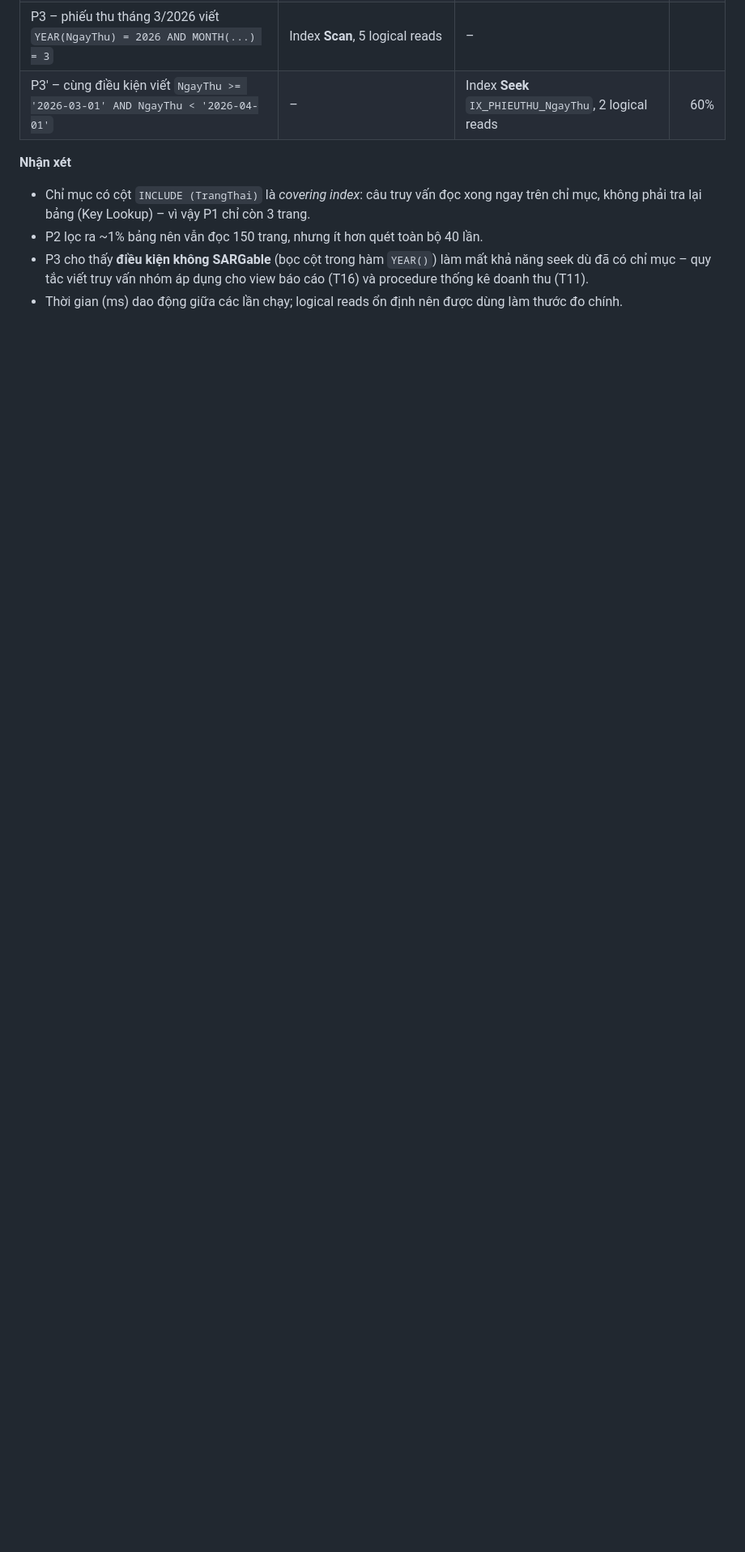
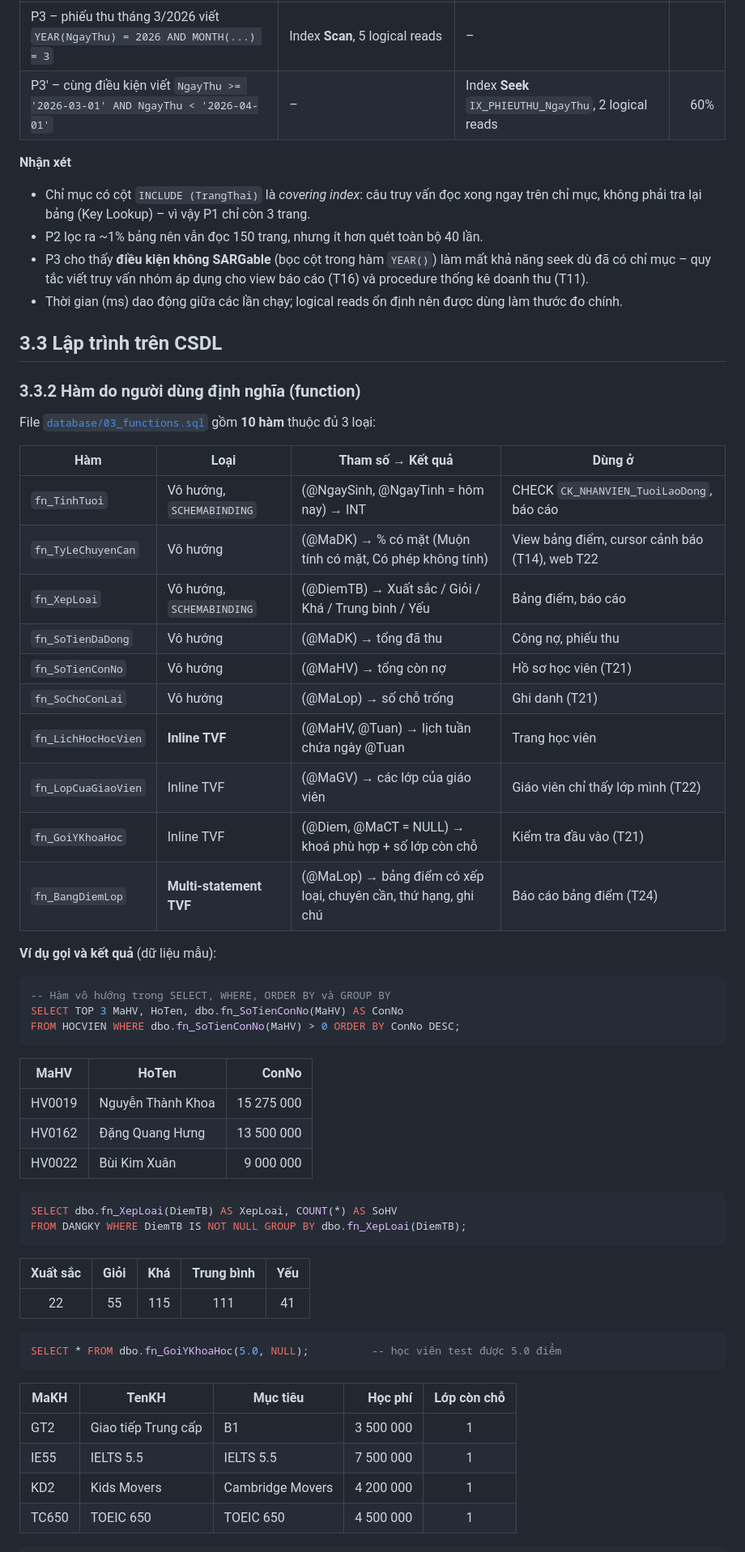
Before and after one commit to nhutruong-uit/ecms, a Markdown page: report/03-xu-ly-thong-tin.md, the part around one of its changes. Shown at 81% size. Drawn GitHub-style; blank space fills up the shorter version.

Commit message:
docs(report): mục 3.3.2 – function, ví dụ gọi, so sánh với procedure (#12)

````diff
--- a/report/03-xu-ly-thong-tin.md
+++ b/report/03-xu-ly-thong-tin.md
@@ -98,3 +98,57 @@ Dữ liệu mẫu nhỏ (10 nghìn điểm danh) nên phần cuối `10_queries.
 - P2 lọc ra ~1% bảng nên vẫn đọc 150 trang, nhưng ít hơn quét toàn bộ 40 lần.
 - P3 cho thấy **điều kiện không SARGable** (bọc cột trong hàm `YEAR()`) làm mất khả năng seek dù đã có chỉ mục – quy tắc viết truy vấn nhóm áp dụng cho view báo cáo (T16) và procedure thống kê doanh thu (T11).
 - Thời gian (ms) dao động giữa các lần chạy; logical reads ổn định nên được dùng làm thước đo chính.
+
+## 3.3 Lập trình trên CSDL
+
+### 3.3.2 Hàm do người dùng định nghĩa (function)
+
+File [`database/03_functions.sql`](../database/03_functions.sql) gồm **10 hàm** thuộc đủ 3 loại:
+
+| Hàm | Loại | Tham số → Kết quả | Dùng ở |
+|---|---|---|---|
+| `fn_TinhTuoi` | Vô hướng, `SCHEMABINDING` | (@NgaySinh, @NgayTinh = hôm nay) → INT | CHECK `CK_NHANVIEN_TuoiLaoDong`, báo cáo |
+| `fn_TyLeChuyenCan` | Vô hướng | (@MaDK) → % có mặt (Muộn tính có mặt, Có phép không tính) | View bảng điểm, cursor cảnh báo (T14), web T22 |
+| `fn_XepLoai` | Vô hướng, `SCHEMABINDING` | (@DiemTB) → Xuất sắc / Giỏi / Khá / Trung bình / Yếu | Bảng điểm, báo cáo |
+| `fn_SoTienDaDong` | Vô hướng | (@MaDK) → tổng đã thu | Công nợ, phiếu thu |
+| `fn_SoTienConNo` | Vô hướng | (@MaHV) → tổng còn nợ | Hồ sơ học viên (T21) |
+| `fn_SoChoConLai` | Vô hướng | (@MaLop) → số chỗ trống | Ghi danh (T21) |
+| `fn_LichHocHocVien` | **Inline TVF** | (@MaHV, @Tuan) → lịch tuần chứa ngày @Tuan | Trang học viên |
+| `fn_LopCuaGiaoVien` | Inline TVF | (@MaGV) → các lớp của giáo viên | Giáo viên chỉ thấy lớp mình (T22) |
+| `fn_GoiYKhoaHoc` | Inline TVF | (@Diem, @MaCT = NULL) → khoá phù hợp + số lớp còn chỗ | Kiểm tra đầu vào (T21) |
+| `fn_BangDiemLop` | **Multi-statement TVF** | (@MaLop) → bảng điểm có xếp loại, chuyên cần, thứ hạng, ghi chú | Báo cáo bảng điểm (T24) |
+
+**Ví dụ gọi và kết quả** (dữ liệu mẫu):
+
+```sql
+-- Hàm vô hướng trong SELECT, WHERE, ORDER BY và GROUP BY
+SELECT TOP 3 MaHV, HoTen, dbo.fn_SoTienConNo(MaHV) AS ConNo
+FROM HOCVIEN WHERE dbo.fn_SoTienConNo(MaHV) > 0 ORDER BY ConNo DESC;
+```
+
+| MaHV | HoTen | ConNo |
+|---|---|--:|
+| HV0019 | Nguyễn Thành Khoa | 15 275 000 |
+| HV0162 | Đặng Quang Hưng | 13 500 000 |
+| HV0022 | Bùi Kim Xuân | 9 000 000 |
+
+```sql
+SELECT dbo.fn_XepLoai(DiemTB) AS XepLoai, COUNT(*) AS SoHV
+FROM DANGKY WHERE DiemTB IS NOT NULL GROUP BY dbo.fn_XepLoai(DiemTB);
+```
+
+| Xuất sắc | Giỏi | Khá | Trung bình | Yếu |
+|:-:|:-:|:-:|:-:|:-:|
+| 22 | 55 | 115 | 111 | 41 |
+
+```sql
+SELECT * FROM dbo.fn_GoiYKhoaHoc(5.0, NULL);          -- học viên test được 5.0 điểm
+```
+
+| MaKH | TenKH | Mục tiêu | Học phí | Lớp còn chỗ |
+|---|---|---|--:|:-:|
+| GT2 | Giao tiếp Trung cấp | B1 | 3 500 000 | 1 |
+| IE55 | IELTS 5.5 | IELTS 5.5 | 7 500 000 | 1 |
+| KD2 | Kids Movers | Cambridge Movers | 4 200 000 | 1 |
+| TC650 | TOEIC 650 | TOEIC 650 | 4 500 000 | 1 |
+
````
Also changed, not shown: other parts of report/03-xu-ly-thong-tin.md (+46 -0 lines).
